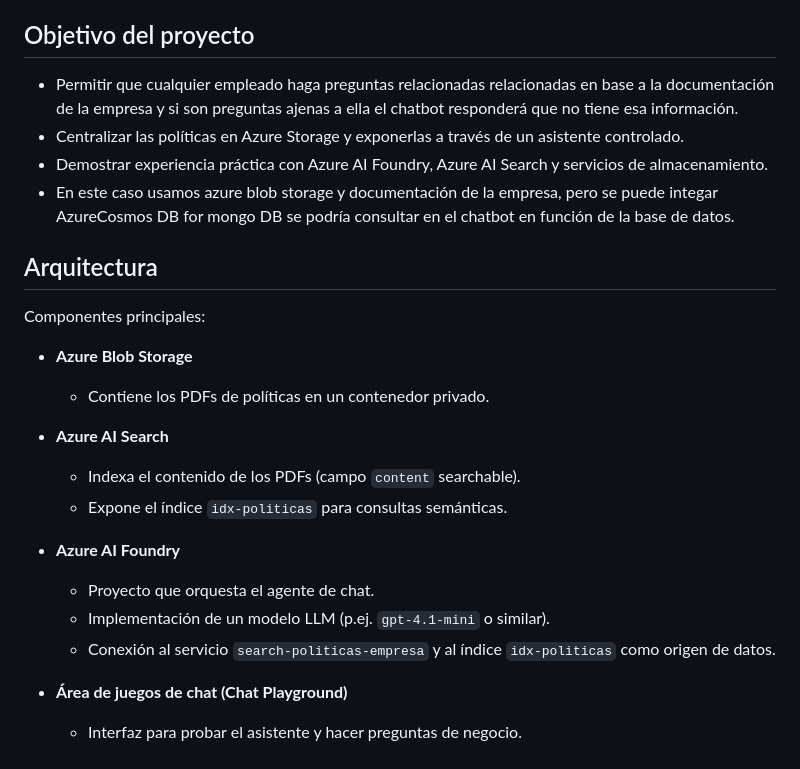
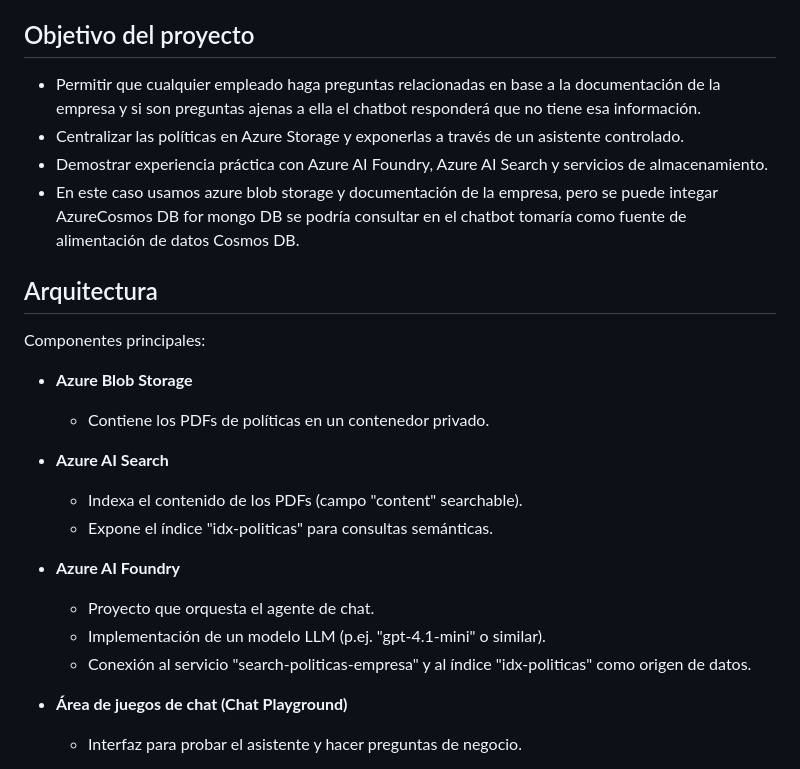
Before and after one commit to fabricioAaron/portfolio-azure, a Markdown page: proyecto04-azure-ai-private-chatbot/README.md, the part around one of its changes. Drawn GitHub-style.

```diff
--- a/proyecto04-azure-ai-private-chatbot/README.md
+++ b/proyecto04-azure-ai-private-chatbot/README.md
@@ -4,10 +4,10 @@ Proyecto de asistente de IA donde su única fuente de información es le estable
 
 ## Objetivo del proyecto
 
-- Permitir que cualquier empleado haga preguntas relacionadas relacionadas en base a la documentación de la empresa y si son preguntas ajenas a ella el chatbot responderá que no tiene esa información.
+- Permitir que cualquier empleado haga preguntas  relacionadas en base a la documentación de la empresa y si son preguntas ajenas a ella el chatbot responderá que no tiene esa información.
 - Centralizar las políticas en Azure Storage y exponerlas a través de un asistente controlado.
 - Demostrar experiencia práctica con Azure AI Foundry, Azure AI Search y servicios de almacenamiento.
-- En este caso usamos azure blob storage y  documentación de la empresa, pero se puede integar AzureCosmos DB for mongo DB se podría consultar en el chatbot en función de la base de datos.
+- En este caso usamos azure blob storage y  documentación de la empresa, pero se puede integar AzureCosmos DB for mongo DB se podría consultar en el chatbot tomaría como fuente de alimentación de datos Cosmos DB.
 
 ## Arquitectura
 
@@ -17,13 +17,13 @@ Componentes principales:
   - Contiene los PDFs de políticas en un contenedor privado.
 
 - **Azure AI Search**
-  - Indexa el contenido de los PDFs (campo `content` searchable).
-  - Expone el índice `idx-politicas` para consultas semánticas.
+  - Indexa el contenido de los PDFs (campo "content" searchable).
+  - Expone el índice "idx-politicas" para consultas semánticas.
 
 - **Azure AI Foundry**
   - Proyecto que orquesta el agente de chat.
-  - Implementación de un modelo LLM (p.ej. `gpt-4.1-mini` o similar).
-  - Conexión al servicio `search-politicas-empresa` y al índice `idx-politicas` como origen de datos.
+  - Implementación de un modelo LLM (p.ej. "gpt-4.1-mini" o similar).
+  - Conexión al servicio "search-politicas-empresa" y al índice "idx-politicas" como origen de datos.
 
 - **Área de juegos de chat (Chat Playground)**
   - Interfaz para probar el asistente y hacer preguntas de negocio.
```
Also changed, not shown: other parts of proyecto04-azure-ai-private-chatbot/README.md (+40 -12 lines).
